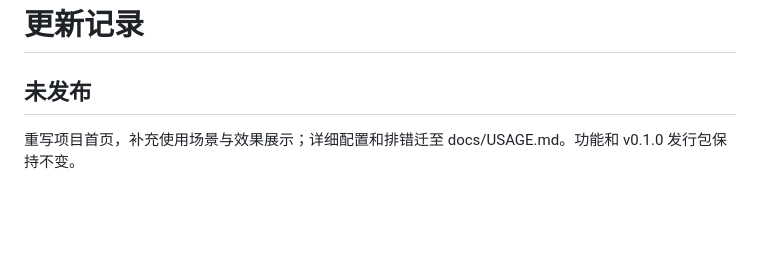
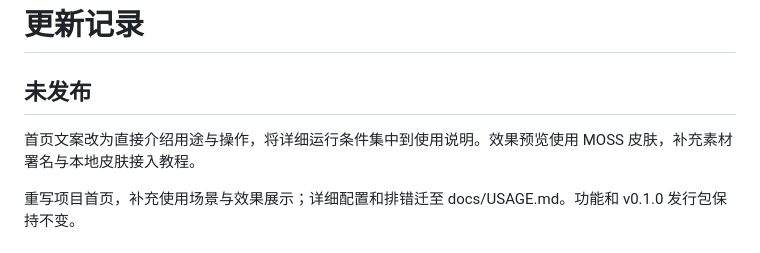
Before and after one commit to Maneck007/moss-usage-widget, a Markdown page: CHANGELOG.md, the part around the change. GitHub-like rendering; blank space fills up the shorter version.

```diff
--- a/CHANGELOG.md
+++ b/CHANGELOG.md
@@ -1,6 +1,8 @@
 # 更新记录
 
 ## 未发布
+
+首页文案改为直接介绍用途与操作，将详细运行条件集中到使用说明。效果预览使用 MOSS 皮肤，补充素材署名与本地皮肤接入教程。
 
 重写项目首页，补充使用场景与效果展示；详细配置和排错迁至 docs/USAGE.md。功能和 v0.1.0 发行包保持不变。
 
```
Also changed, not shown: README.md (+24 -22 lines), THIRD_PARTY_NOTICES.md (+3 -1 lines), docs/APPEARANCE.md (added, +45 -0 lines), docs/overview.png.
